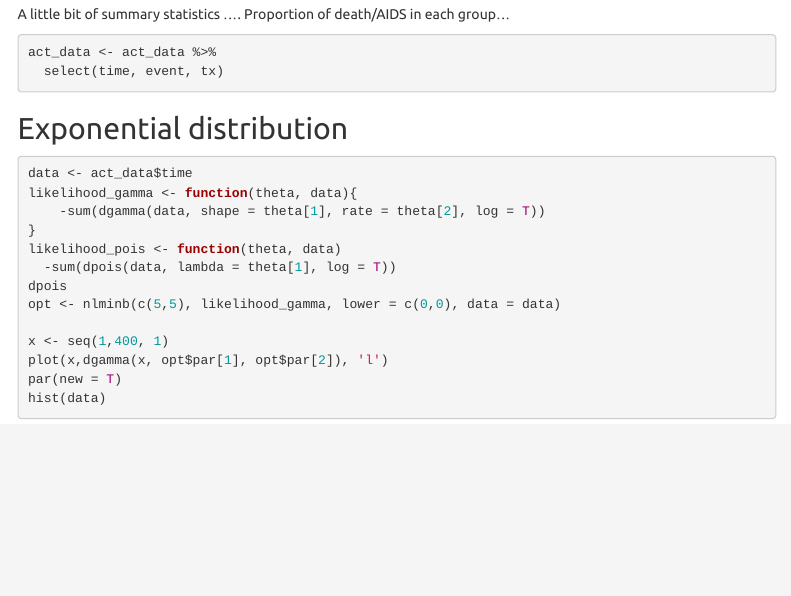
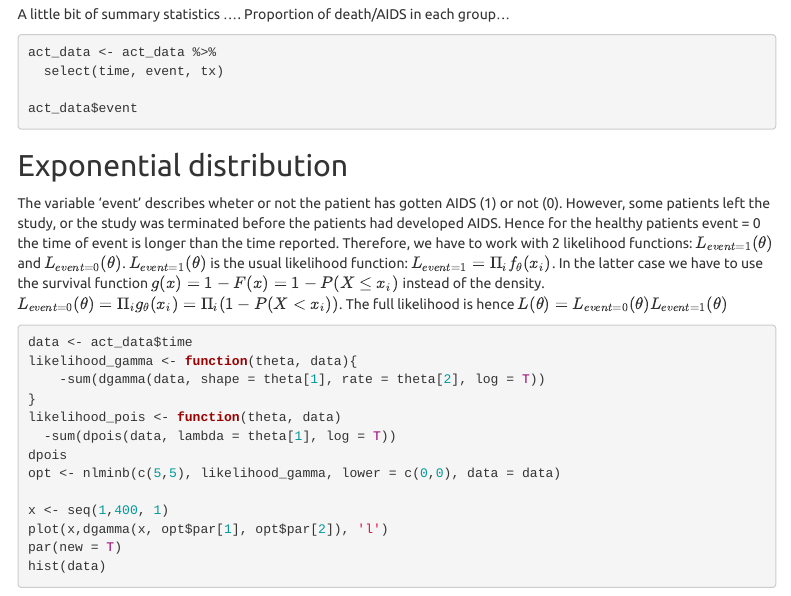
Before and after one commit to s183920/02418_Stat_mod, an R Markdown document (Project2_Survival_data/Project2_Survival_data.Rmd): the page in a window 1100 px wide, from 3600 px down. Rendered offline with R 4.5, knitr and Pandoc, with nearby package versions; the code chunks are not run, so their results and figures are left out; both versions are drawn in the output format of the newer one; menus at the side of the page are left out.

Commit message:
A little bit of text

````diff
--- a/Project2_Survival_data/Project2_Survival_data.Rmd
+++ b/Project2_Survival_data/Project2_Survival_data.Rmd
@@ -1,15 +1,15 @@
 ---
 title: 'Project2: Survival data'
 output:
-  word_document:
-    toc: yes
-  pdf_document:
-    toc: yes
   html_document:
     theme: united
     toc: yes
     toc_collapsed: yes
     toc_float: yes
+  pdf_document:
+    toc: yes
+  word_document:
+    toc: yes
 ---
 
 ```{r setup, include=FALSE}
@@ -210,11 +210,16 @@ A little bit of summary statistics .... Proportion of death/AIDS in each group..
 act_data <- act_data %>%
   select(time, event, tx)
 
-
+act_data$event
 
 ```
 
 ## Exponential distribution
+The variable 'event' describes wheter or not the patient has gotten AIDS (1) or not (0). However, some patients left the study, or the study was terminated before the patients had developed AIDS. Hence for the healthy patients event = 0 the time of event is longer than the time reported.
+Therefore, we have to work with 2 likelihood functions: $L_{event = 1}(\theta)$ and $L_{event = 0}(\theta)$.
+$L_{event = 1}(\theta)$ is the usual likelihood function: $L_{event = 1} = \Pi_i f_{\theta} (x_i)$.
+In the latter case we have to use the survival function $g(x) = 1 - F(x) = 1 - P(X\leq x_i)$ instead of the density. $L_{event = 0}(\theta) = \Pi_i g_{\theta}(x_i) = \Pi_i ( 1 - P(X<x_i))$.
+The full likelihood is hence $L(\theta) = L_{event = 0}(\theta) L_{event = 1}(\theta)$
 
 ```{r}
 data <- act_data$time
````
Also changed, not shown: Project2_Survival_data/Project2_Survival_data.html (added), 1 other file.
